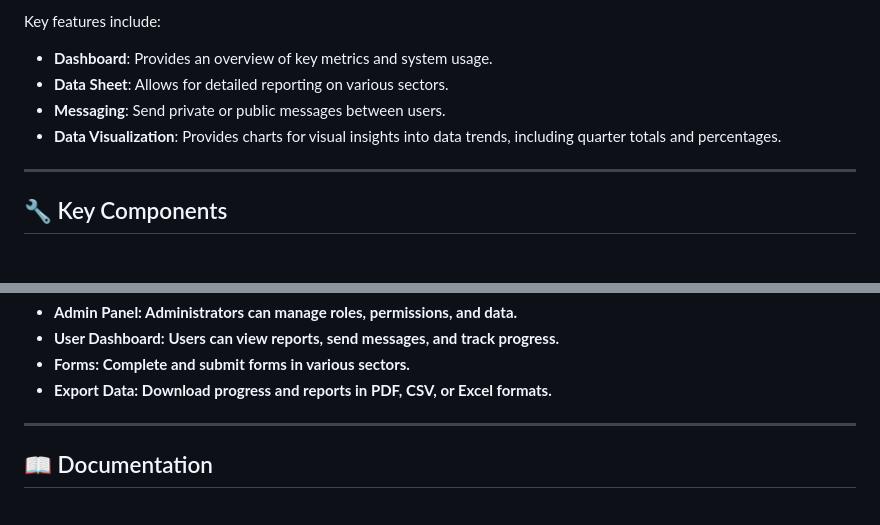
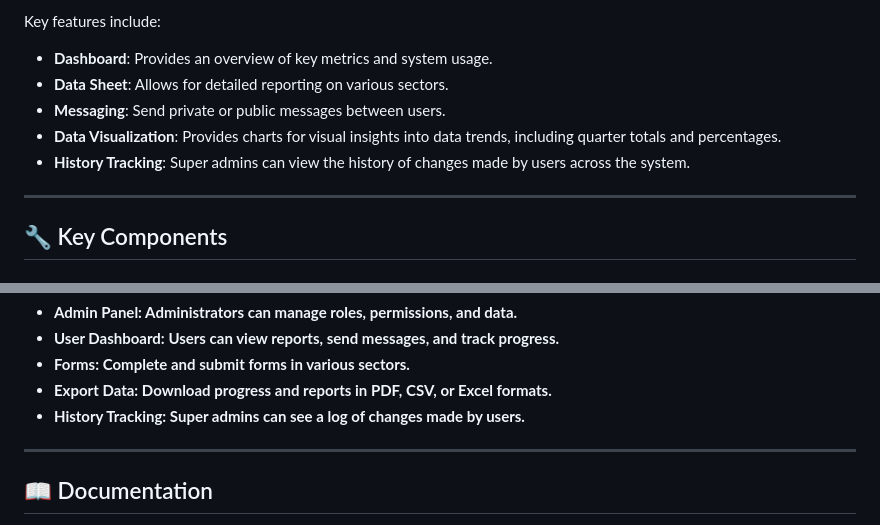
Before and after one commit to GayanKavinda/Aluth_Gamak_Aluth_Ratak-MOHA, a Markdown page: README.md, 2 parts joined by grey strips. Rendered like a GitHub page.

```diff
--- a/README.md
+++ b/README.md
@@ -31,6 +31,7 @@ Key features include:
 - **Data Sheet**: Allows for detailed reporting on various sectors.
 - **Messaging**: Send private or public messages between users.
 - **Data Visualization**: Provides charts for visual insights into data trends, including quarter totals and percentages.
+- **History Tracking**: Super admins can view the history of changes made by users across the system.
 
 ---
 
@@ -112,6 +113,7 @@ Set up the database:
 - **User Dashboard: Users can view reports, send messages, and track progress.**
 - **Forms: Complete and submit forms in various sectors.**
 - **Export Data: Download progress and reports in PDF, CSV, or Excel formats.**
+- **History Tracking: Super admins can see a log of changes made by users.**
 
 ---
 
```
